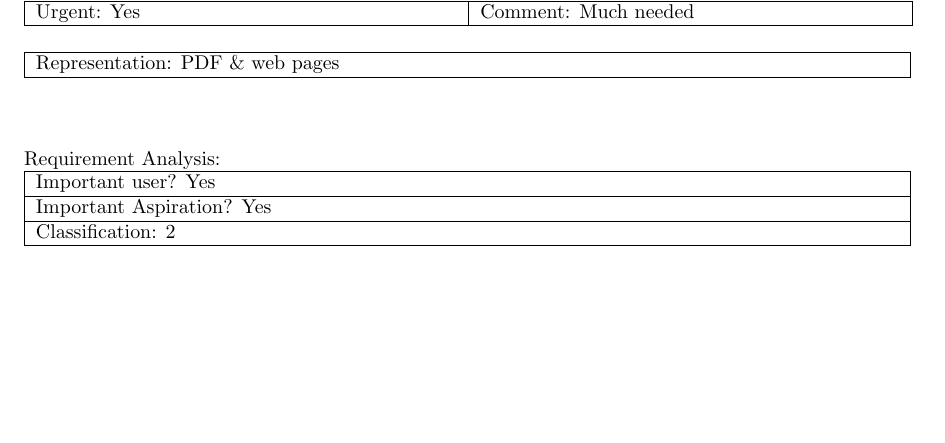
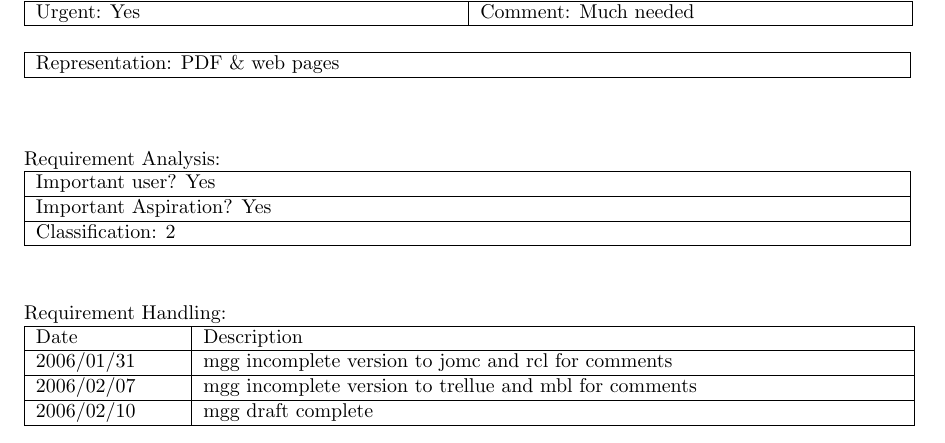
Before and after one commit to lanl/ndi, a LaTeX document (doc/reqt/rcf_fy06.tex, which reads doc/reqt/rcf27.tex): part of page 10 of 10, cut so that both start at the same text, the shorter picture padded with empty space. Compiled offline with pdfLaTeX.

Commit message:
status of 2.0.4alpha

```diff
--- a/doc/reqt/rcf27.tex
+++ b/doc/reqt/rcf27.tex
@@ -37,3 +37,12 @@ Important Aspiration? Yes \\ \hline
 Classification: 2 \\ \hline
 \end{tabular}
 \vspace{24pt}
+
+Requirement Handling:
+
+\begin{tabular}{|p{72pt}|p{351pt}|} \hline
+Date & Description \\ \hline
+2006/01/31 & mgg incomplete version to jomc and rcl for comments\\ \hline
+2006/02/07 & mgg incomplete version to trellue and mbl for comments\\ \hline
+2006/02/10 & mgg draft complete\\ \hline
+\end{tabular}
```
Also changed, not shown: doc/reqt/rcf17.tex (+1 -0 lines), doc/reqt/rcf24.tex (+8 -0 lines), doc/reqt/makefile, 1 other file.
